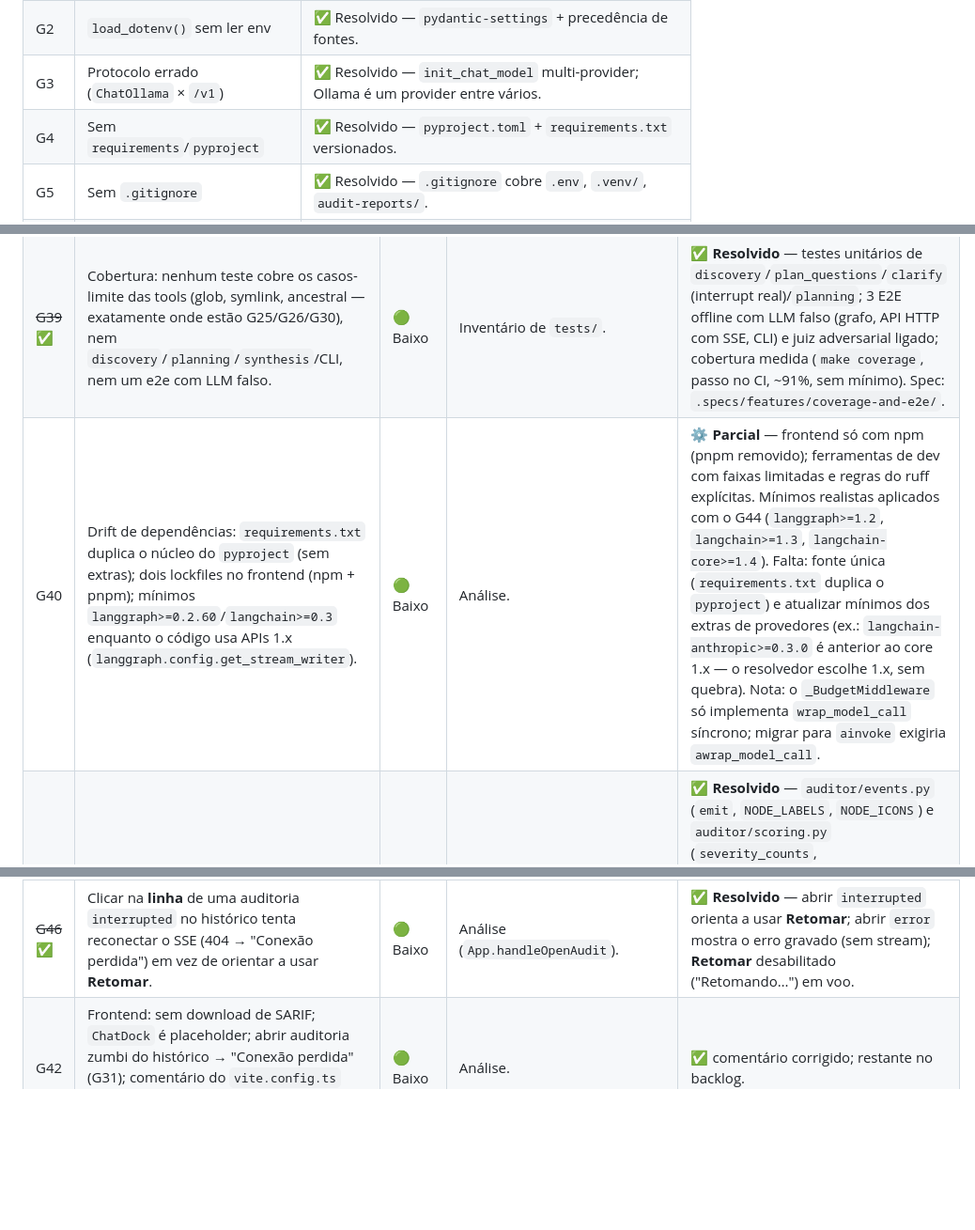
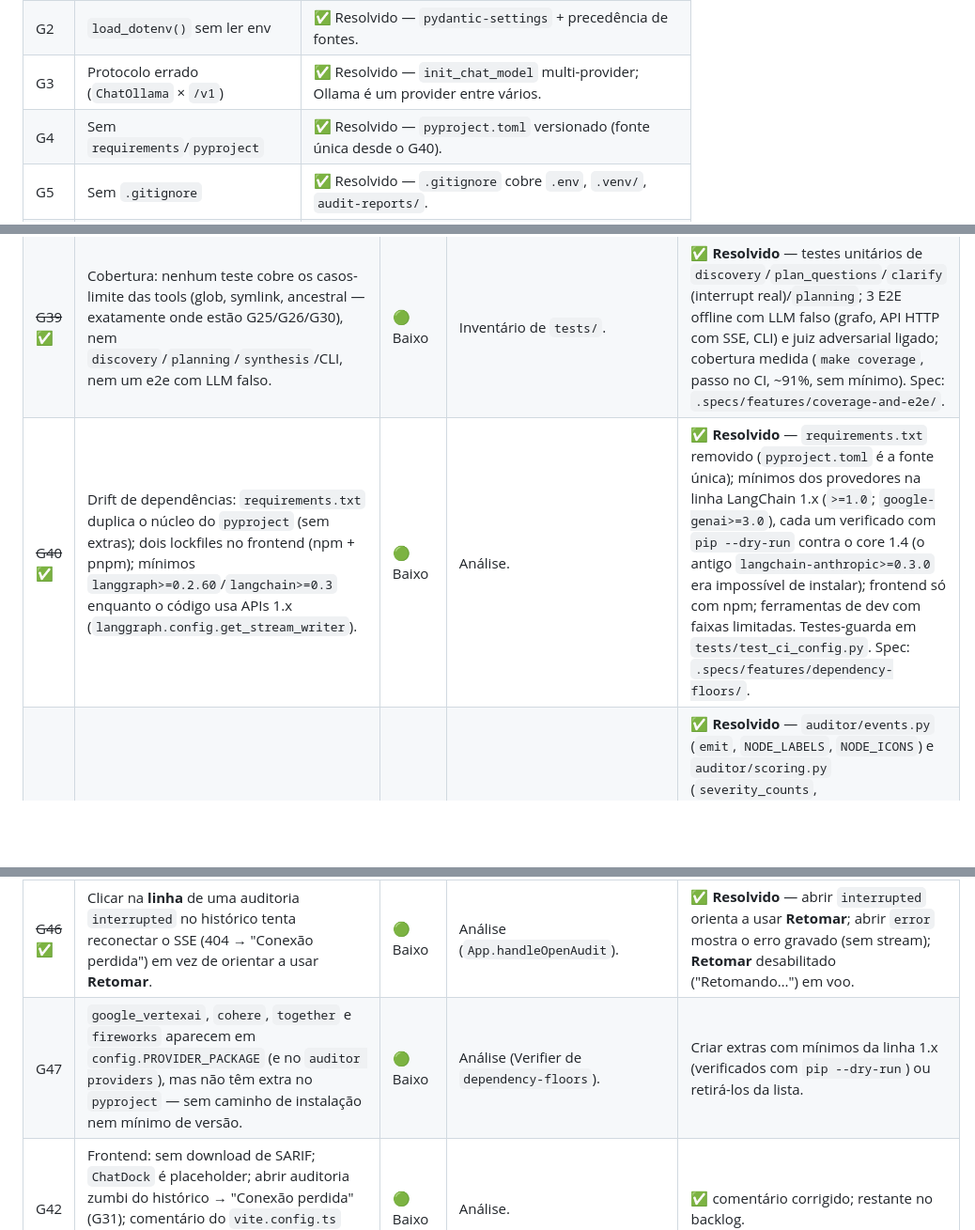
Before and after one commit to JoaoOliveiracc/audit-mind-ai, a Markdown page: DOCUMENTACAO.md, 3 parts joined by grey strips. Shown at 94% size. GitHub-like rendering; blank space fills up the shorter version.

```diff
--- a/DOCUMENTACAO.md
+++ b/DOCUMENTACAO.md
@@ -415,7 +416,7 @@ A grande maioria foi **resolvida** pela reescrita em `src/auditor/`:
 | G1 | API key hardcoded | ✅ Resolvido — nenhuma chave no pacote; `app.py` legado removido do histórico (ver G14). |
 | G2 | `load_dotenv()` sem ler env | ✅ Resolvido — `pydantic-settings` + precedência de fontes. |
 | G3 | Protocolo errado (`ChatOllama` × `/v1`) | ✅ Resolvido — `init_chat_model` multi-provider; Ollama é um provider entre vários. |
-| G4 | Sem `requirements`/`pyproject` | ✅ Resolvido — `pyproject.toml` + `requirements.txt` versionados. |
+| G4 | Sem `requirements`/`pyproject` | ✅ Resolvido — `pyproject.toml` versionado (fonte única desde o G40). |
 | G5 | Sem `.gitignore` | ✅ Resolvido — `.gitignore` cobre `.env`, `.venv/`, `audit-reports/`. |
 | G6 | Contexto inteiro reenviado a cada turno | ✅ Resolvido — investigadores ReAct leem só o necessário via tools. |
 | G7 | `session_id` fixo | ✅ Resolvido — `thread_id`/`audit_id` únicos por auditoria. |
@@ -480,11 +481,12 @@ testes pytest e 12/12 Vitest passando, `ruff` limpo, `tsc` limpo, `mypy` com 16
 | ~~G37~~ ✅ | Sem pipeline de CI (`.github/workflows` inexistente): ruff, pytest, vitest, tsc e mypy não são exigidos — e o próprio SARIF do agente não é publicado. | 🟡 Médio | Análise. | ✅ **Resolvido** — `.github/workflows/ci.yml`: backend em Python 3.10 e 3.12 (ruff, mypy, pytest) e frontend em Node 20 (`npm ci`, vitest, tsc, build); `make ci` é o espelho local. Spec: `.specs/features/ci-quality-gates/`. |
 | ~~G38~~ ✅ | `mypy src` acusa 16 erros (dicts de estatística tipados como `object`, retorno de `with_structured_output`, `Optional` em `routes.py:109`). | 🟢 Baixo | Reproduzido. | ✅ **Resolvido** — `mypy src` com 0 erros (17 corrigidos sem mudar comportamento), exigido no CI; `make typecheck`. |
 | ~~G39~~ ✅ | Cobertura: nenhum teste cobre os casos-limite das tools (glob, symlink, ancestral — exatamente onde estão G25/G26/G30), nem `discovery`/`planning`/`synthesis`/CLI, nem um e2e com LLM falso. | 🟢 Baixo | Inventário de `tests/`. | ✅ **Resolvido** — testes unitários de `discovery`/`plan_questions`/`clarify` (interrupt real)/`planning`; 3 E2E offline com LLM falso (grafo, API HTTP com SSE, CLI) e juiz adversarial ligado; cobertura medida (`make coverage`, passo no CI, ~91%, sem mínimo). Spec: `.specs/features/coverage-and-e2e/`. |
-| G40 | Drift de dependências: `requirements.txt` duplica o núcleo do `pyproject` (sem extras); dois lockfiles no frontend (npm + pnpm); mínimos `langgraph>=0.2.60`/`langchain>=0.3` enquanto o código usa APIs 1.x (`langgraph.config.get_stream_writer`). | 🟢 Baixo | Análise. | ⚙️ **Parcial** — frontend só com npm (pnpm removido); ferramentas de dev com faixas limitadas e regras do ruff explícitas. Mínimos realistas aplicados com o G44 (`langgraph>=1.2`, `langchain>=1.3`, `langchain-core>=1.4`). Falta: fonte única (`requirements.txt` duplica o `pyproject`) e atualizar mínimos dos extras de provedores (ex.: `langchain-anthropic>=0.3.0` é anterior ao core 1.x — o resolvedor escolhe 1.x, sem quebra). Nota: o `_BudgetMiddleware` só implementa `wrap_model_call` síncrono; migrar para `ainvoke` exigiria `awrap_model_call`. |
+| ~~G40~~ ✅ | Drift de dependências: `requirements.txt` duplica o núcleo do `pyproject` (sem extras); dois lockfiles no frontend (npm + pnpm); mínimos `langgraph>=0.2.60`/`langchain>=0.3` enquanto o código usa APIs 1.x (`langgraph.config.get_stream_writer`). | 🟢 Baixo | Análise. | ✅ **Resolvido** — `requirements.txt` removido (`pyproject.toml` é a fonte única); mínimos dos provedores na linha LangChain 1.x (`>=1.0`; `google-genai>=3.0`), cada um verificado com `pip --dry-run` contra o core 1.4 (o antigo `langchain-anthropic>=0.3.0` era impossível de instalar); frontend só com npm; ferramentas de dev com faixas limitadas. Testes-guarda em `tests/test_ci_config.py`. Spec: `.specs/features/dependency-floors/`. |
 | ~~G41~~ ✅ | Duplicação: `_emit` copiado em 3 nós; `NODE_LABELS` em `cli.py` e `runner.py`; contagem por severidade em 4 lugares. | 🟢 Baixo | Análise. | ✅ **Resolvido** — `auditor/events.py` (`emit`, `NODE_LABELS`, `NODE_ICONS`) e `auditor/scoring.py` (`severity_counts`, `compute_health_score`); testes-guarda impedem novas cópias. Junto: `AUDITOR_DATA_DIR` resolvido sob demanda e `tests/conftest.py` isolando todos os testes (a suíte não toca mais `~/.config/auditor`). Spec: `.specs/features/dedup-and-test-isolation/`. |
 | ~~G44~~ ✅ | `langgraph.prebuilt.create_react_agent` está **deprecado** desde o LangGraph 1.0 (será removido na 2.0) em favor de `langchain.agents.create_agent`; o aviso só aparece na chamada (visto nos testes de `audit`). | 🟡 Médio | Reproduzido — `LangGraphDeprecatedSinceV10` em `nodes/audit.py`. | ✅ **Resolvido** — investigadores em `langchain.agents.create_agent`; o orçamento virou um middleware próprio (aviso nas 2 últimas chamadas + parada com marcador nosso), sem depender de `remaining_steps` nem de texto upstream; mínimos `langchain>=1.3`, `langgraph>=1.2`. Spec: `.specs/features/create-agent-migration/`. |
 | ~~G45~~ ✅ | Relatórios nomeados só com timestamp de 1 s (`auditoria-AAAAMMDD-HHMMSS.*`): duas auditorias concluídas no mesmo segundo sobrescrevem os arquivos uma da outra — e excluir uma apaga os relatórios da outra. | 🟢 Baixo | Análise (Verifier de `audit-retention`) — `report/renderer.py:177-182`. | ✅ **Resolvido** — nome `auditoria-<timestamp>-<id8>` (id da auditoria higienizado) + gravação exclusiva com sufixo `-N`. Spec: `.specs/features/history-polish/`. |
 | ~~G46~~ ✅ | Clicar na **linha** de uma auditoria `interrupted` no histórico tenta reconectar o SSE (404 → "Conexão perdida") em vez de orientar a usar **Retomar**. | 🟢 Baixo | Análise (`App.handleOpenAudit`). | ✅ **Resolvido** — abrir `interrupted` orienta a usar **Retomar**; abrir `error` mostra o erro gravado (sem stream); **Retomar** desabilitado ("Retomando…") em voo. |
+| G47 | `google_vertexai`, `cohere`, `together` e `fireworks` aparecem em `config.PROVIDER_PACKAGE` (e no `auditor providers`), mas não têm extra no `pyproject` — sem caminho de instalação nem mínimo de versão. | 🟢 Baixo | Análise (Verifier de `dependency-floors`). | Criar extras com mínimos da linha 1.x (verificados com `pip --dry-run`) ou retirá-los da lista. |
 | G42 | Frontend: sem download de SARIF; `ChatDock` é placeholder; abrir auditoria zumbi do histórico → "Conexão perdida" (G31); comentário do `vite.config.ts` dizia que `auditor serve` serve o `dist/` (não serve). | 🟢 Baixo | Análise. | ✅ comentário corrigido; restante no backlog. |
 
 **Prioridade sugerida:** ~~(1) G25+G26+G30~~ ✅ (spec: `.specs/features/search-code-scoping/`) → ~~(2) G29+G28~~ ✅
```
Also changed, not shown: other parts of DOCUMENTACAO.md (+5 -4 lines).
